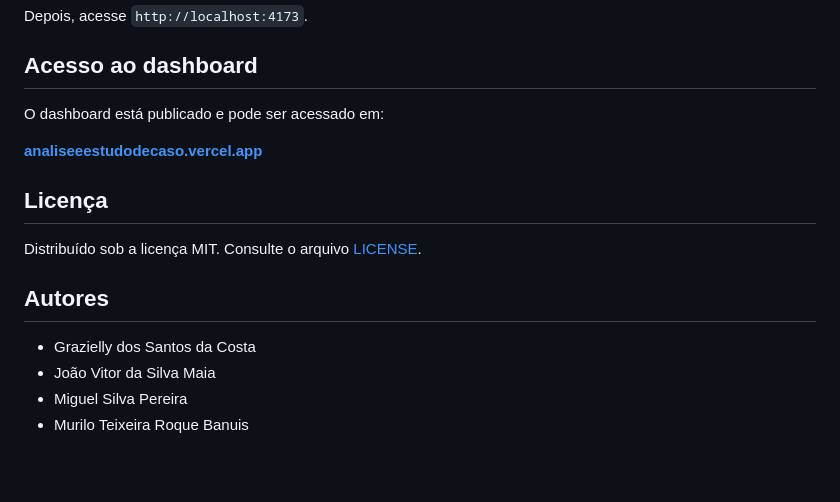
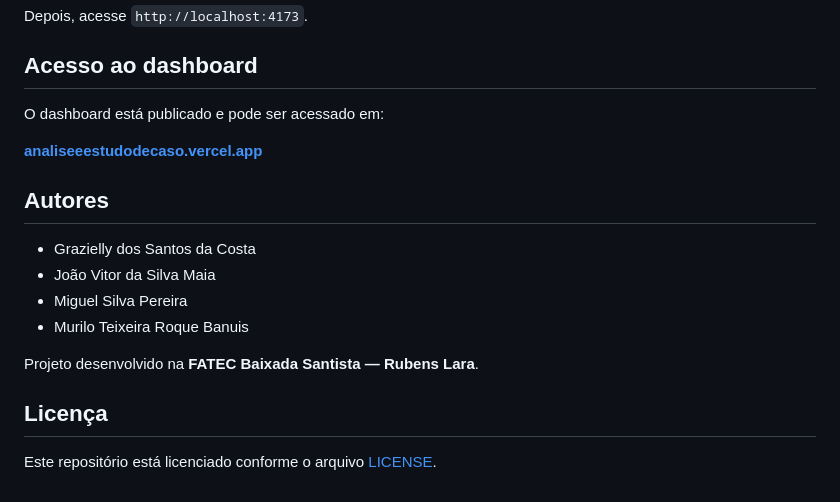
Before and after one commit to murilotroque/ProjetoIntegradorII, a Markdown page: README.md, the part around the change. Drawn GitHub-style; blank space fills up the shorter version.

Commit message:
Ajusta autores e licença no README

```diff
--- a/README.md
+++ b/README.md
@@ -79,13 +79,15 @@ O dashboard está publicado e pode ser acessado em:
 
 **[analiseeestudodecaso.vercel.app](https://analiseeestudodecaso.vercel.app/)**
 
-## Licença
-
-Distribuído sob a licença MIT. Consulte o arquivo [LICENSE](LICENSE).
-
 ## Autores
 
 - Grazielly dos Santos da Costa
 - João Vitor da Silva Maia
 - Miguel Silva Pereira
 - Murilo Teixeira Roque Banuis
+
+Projeto desenvolvido na **FATEC Baixada Santista — Rubens Lara**.
+
+## Licença
+
+Este repositório está licenciado conforme o arquivo [LICENSE](LICENSE).
```
